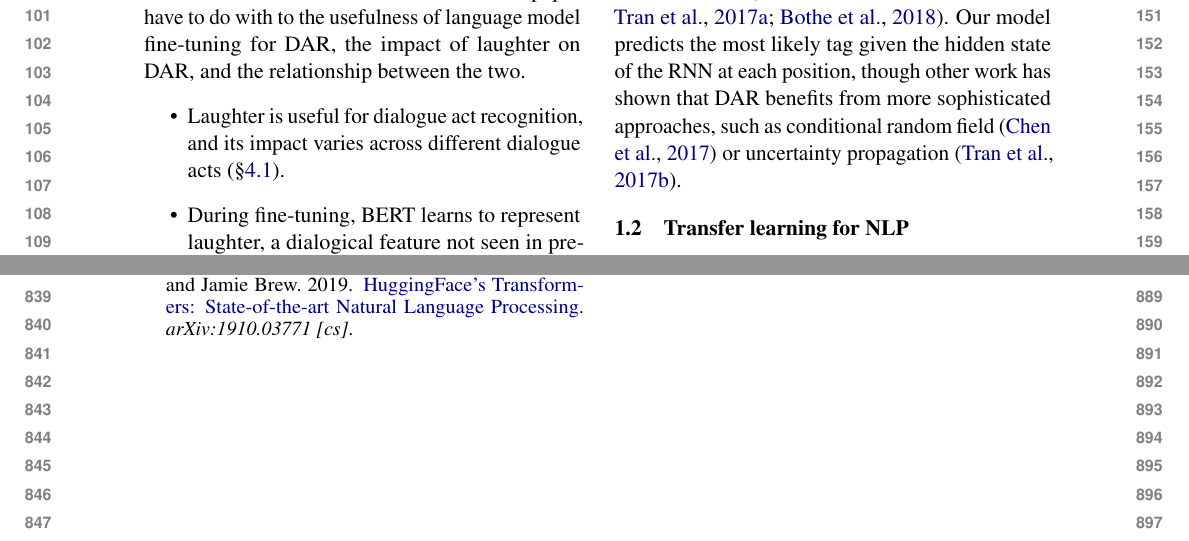
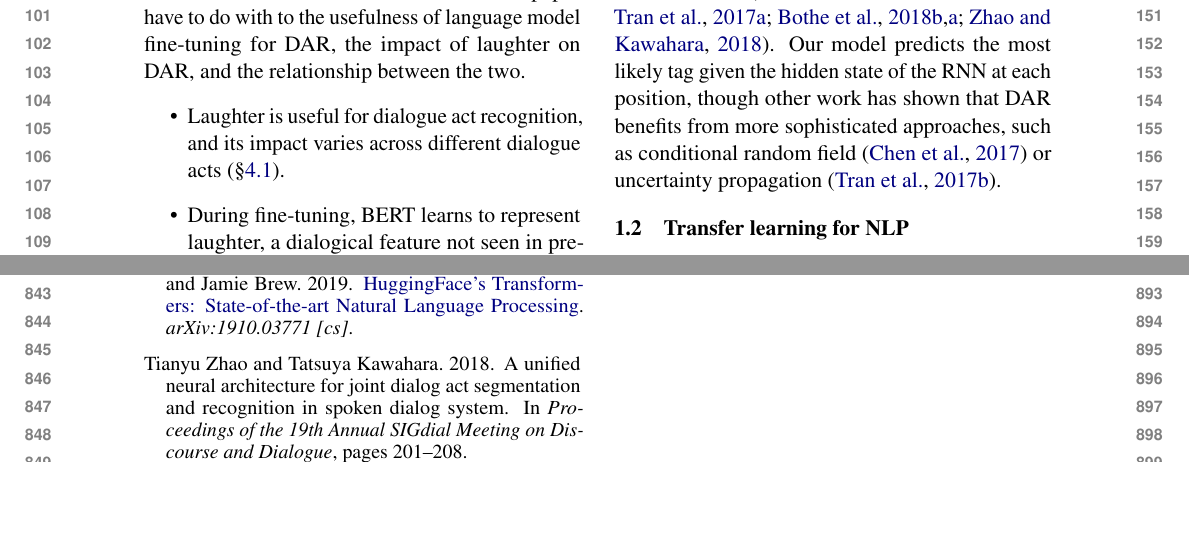
Before and after one commit to GU-CLASP/DistributionalDiscourse, a LaTeX paper (reports/Star-SEM Paper/starsem-paper.tex): two parts of pages 2 and 9 of 11, joined at a grey line, cut so that both start at the same text, the shorter picture padded with empty space. Compiled offline with pdfLaTeX.

Commit message:
more refs to RNN for DAR

```diff
--- a/reports/Star-SEM Paper/starsem-paper.tex
+++ b/reports/Star-SEM Paper/starsem-paper.tex
@@ -133,9 +133,8 @@ As with other sequence labeling tasks in NLP, some notion of context is helpful
 One of the first performant machine learning models for DAR was a Hidden Markov Model that used various lexical and prosodic features as input \citep{stolckeDialogueActModeling2000}.
 
 Most successful neural approaches also model some notion of context.
-We follow previous work that models dialogue act sequences with an RNN over utterances \citep{kalchbrennerRecurrentConvolutionalNeural2013,tranHierarchicalNeuralModel2017,botheContextbasedApproachDialogue2018}.
+We follow previous work that models dialogue act sequences with an RNN over utterances \citep{kalchbrennerRecurrentConvolutionalNeural2013,tranHierarchicalNeuralModel2017,botheContextbasedApproachDialogue2018,bothe2018conversational,zhao2018unified}.
 Our model predicts the most likely tag given the hidden state of the RNN at each position, though other work has shown that DAR benefits from more sophisticated approaches, such as conditional random field \citep{chenDialogueActRecognition2017} or uncertainty propagation \citep{tranPreservingDistributionalInformation2017}.
-% TODO: RNN with attention: \citep{bothe2018conversational,zhao2018unified}
 
 
 \subsection{Transfer learning for NLP}
```
